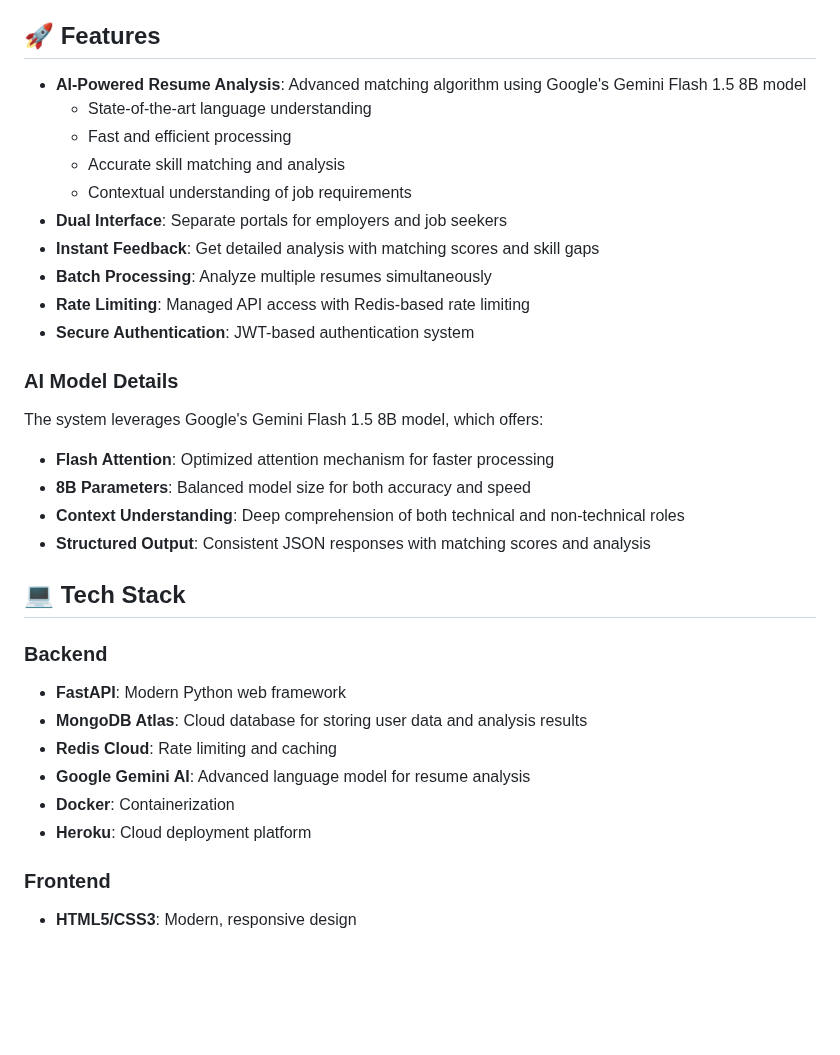
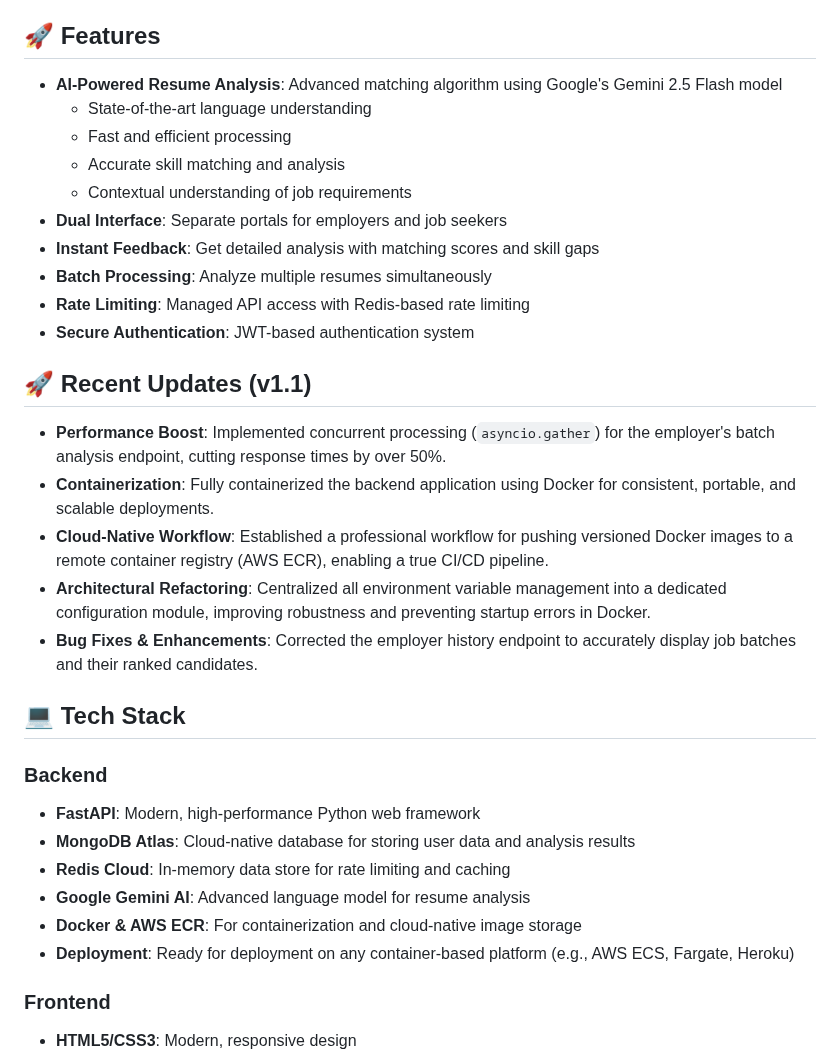
Before and after one commit to Baibhab-Adhikari/ATS-Eureka, a Markdown page: README.md, the part around one of its changes. Drawn GitHub-style; blank space fills up the shorter version.

```diff
--- a/README.md
+++ b/README.md
@@ -4,7 +4,7 @@ ATS-Eureka is an intelligent Applicant Tracking System that leverages AI to anal
 
 ## 🚀 Features
 
-- **AI-Powered Resume Analysis**: Advanced matching algorithm using Google's Gemini Flash 1.5 8B model
+- **AI-Powered Resume Analysis**: Advanced matching algorithm using Google's Gemini 2.5 Flash model
   - State-of-the-art language understanding
   - Fast and efficient processing
   - Accurate skill matching and analysis
@@ -15,25 +15,24 @@ ATS-Eureka is an intelligent Applicant Tracking System that leverages AI to anal
 - **Rate Limiting**: Managed API access with Redis-based rate limiting
 - **Secure Authentication**: JWT-based authentication system
 
-### AI Model Details
+## 🚀 Recent Updates (v1.1)
 
-The system leverages Google's Gemini Flash 1.5 8B model, which offers:
-
-- **Flash Attention**: Optimized attention mechanism for faster processing
-- **8B Parameters**: Balanced model size for both accuracy and speed
-- **Context Understanding**: Deep comprehension of both technical and non-technical roles
-- **Structured Output**: Consistent JSON responses with matching scores and analysis
+- **Performance Boost**: Implemented concurrent processing (`asyncio.gather`) for the employer's batch analysis endpoint, cutting response times by over 50%.
+- **Containerization**: Fully containerized the backend application using Docker for consistent, portable, and scalable deployments.
+- **Cloud-Native Workflow**: Established a professional workflow for pushing versioned Docker images to a remote container registry (AWS ECR), enabling a true CI/CD pipeline.
+- **Architectural Refactoring**: Centralized all environment variable management into a dedicated configuration module, improving robustness and preventing startup errors in Docker.
+- **Bug Fixes & Enhancements**: Corrected the employer history endpoint to accurately display job batches and their ranked candidates.
 
 ## 💻 Tech Stack
 
 ### Backend
 
-- **FastAPI**: Modern Python web framework
-- **MongoDB Atlas**: Cloud database for storing user data and analysis results
-- **Redis Cloud**: Rate limiting and caching
+- **FastAPI**: Modern, high-performance Python web framework
+- **MongoDB Atlas**: Cloud-native database for storing user data and analysis results
+- **Redis Cloud**: In-memory data store for rate limiting and caching
 - **Google Gemini AI**: Advanced language model for resume analysis
-- **Docker**: Containerization
-- **Heroku**: Cloud deployment platform
+- **Docker & AWS ECR**: For containerization and cloud-native image storage
+- **Deployment**: Ready for deployment on any container-based platform (e.g., AWS ECS, Fargate, Heroku)
 
 ### Frontend
 
```
Also changed, not shown: other parts of README.md (+53 -47 lines).
